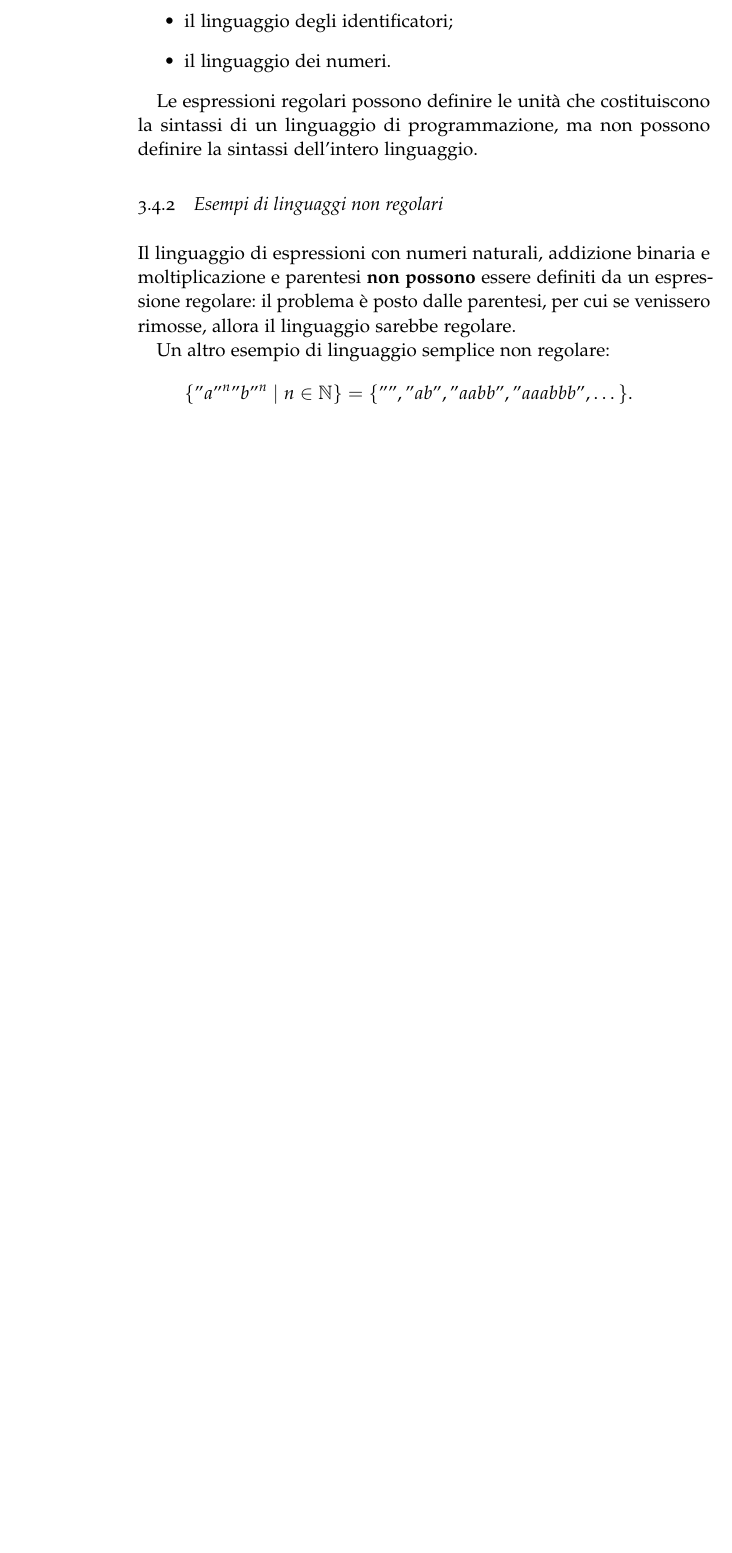
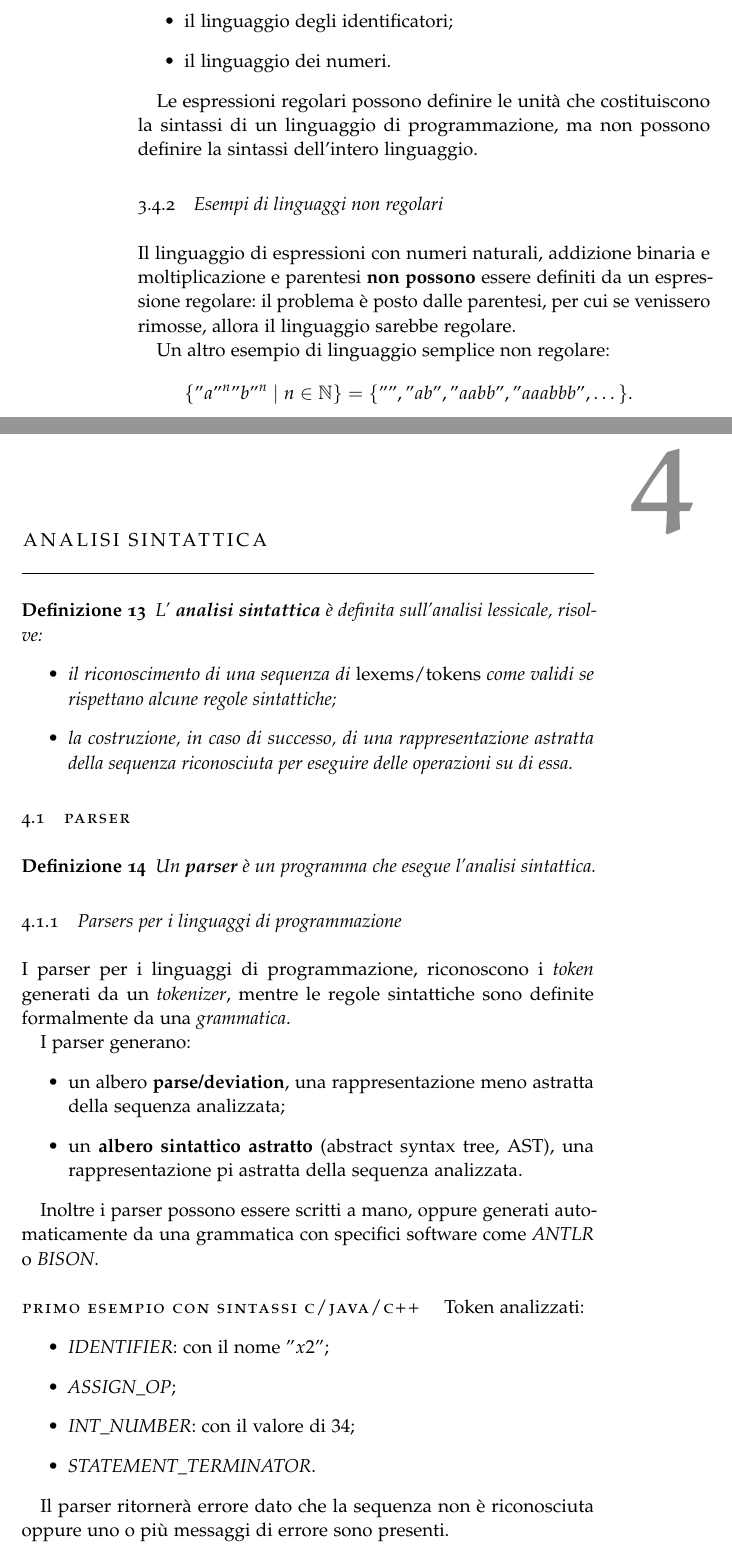
Before and after one commit to RiccardoCereghino/lpoo, a LaTeX thesis (lpo.tex, which reads Chapters/Chapter04.tex): part of page 14 of 14 before the commit and two parts of pages 14 and 15 of 16 after it, the two joined at a grey line, cut so that both start at the same text, the shorter picture padded with empty space. Compiled offline with pdfLaTeX.

Commit message:
Lezione 3-10

```diff
--- /dev/null
+++ b/Chapters/Chapter04.tex
@@ -0,0 +1,45 @@
+\chapter{Analisi sintattica}
+\begin{theorem}
+  L' \textbf{analisi sintattica} è definita sull'analisi lessicale, risolve:
+  \begin{itemize}
+    \item il riconoscimento di una sequenza di \emph{lexems/tokens} come
+      validi se rispettano alcune regole sintattiche;
+    \item la costruzione, in caso di successo, di una rappresentazione
+      astratta della sequenza riconosciuta per eseguire delle operazioni su
+      di essa.
+  \end{itemize}
+\end{theorem}
+
+\section{Parser}
+\begin{theorem}
+  Un \textbf{parser} è un programma che esegue l'analisi sintattica.
+\end{theorem}
+
+\subsection{Parsers per i linguaggi di programmazione}
+I parser per i linguaggi di programmazione, riconoscono i \emph{token}
+generati da un \emph{tokenizer}, mentre le regole sintattiche sono definite
+formalmente da una \emph{grammatica}.
+
+I parser generano:
+\begin{itemize}
+  \item un albero \textbf{parse/deviation}, una rappresentazione meno astratta
+    della sequenza analizzata;
+  \item un \textbf{albero sintattico astratto} (abstract syntax tree, AST),
+    una rappresentazione pi
+     astratta della sequenza analizzata.
+\end{itemize}
+
+Inoltre i parser possono essere scritti a mano, oppure generati automaticamente
+da una grammatica con specifici software come \emph{ANTLR} o \emph{BISON}.
+
+\paragraph{Primo esempio con sintassi C/Java/C++}
+Token analizzati:
+\begin{itemize}
+  \item \emph{IDENTIFIER}: con il nome $"x2"$;
+  \item \emph{ASSIGN\_OP};
+  \item \emph{INT\_NUMBER}: con il valore di $34$;
+  \item \emph{STATEMENT\_TERMINATOR}.
+\end{itemize}
+
+Il parser ritornerà errore dato che la sequenza non è riconosciuta oppure
+uno o più messaggi di errore sono presenti.
@@ -0,0 +53 @@
+  \item \emph{INT\_NUMBER}: con il valore di $34$;
```
Also changed, not shown: lpo.tex (+1 -0 lines), Chapters/Chapter02.tex (line endings or trailing spaces), figures/ast.pdf (added), figures/ast.pdf_tex (added), figures/ast.svg (added), lpo.pdf, resources/lect06-10-03.pdf (added), Chapters/Chapter04.tex (33 more changed lines), 5 other files.
